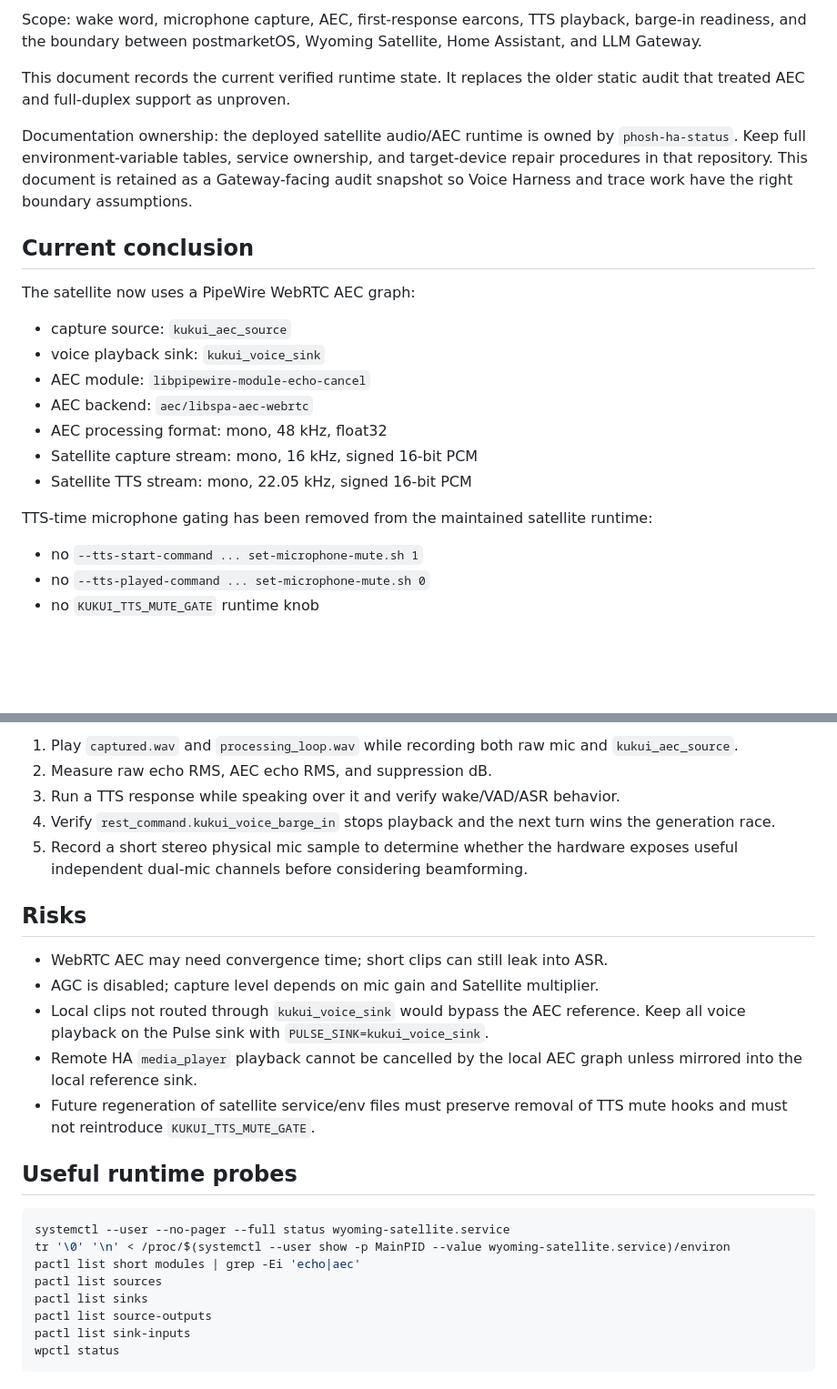
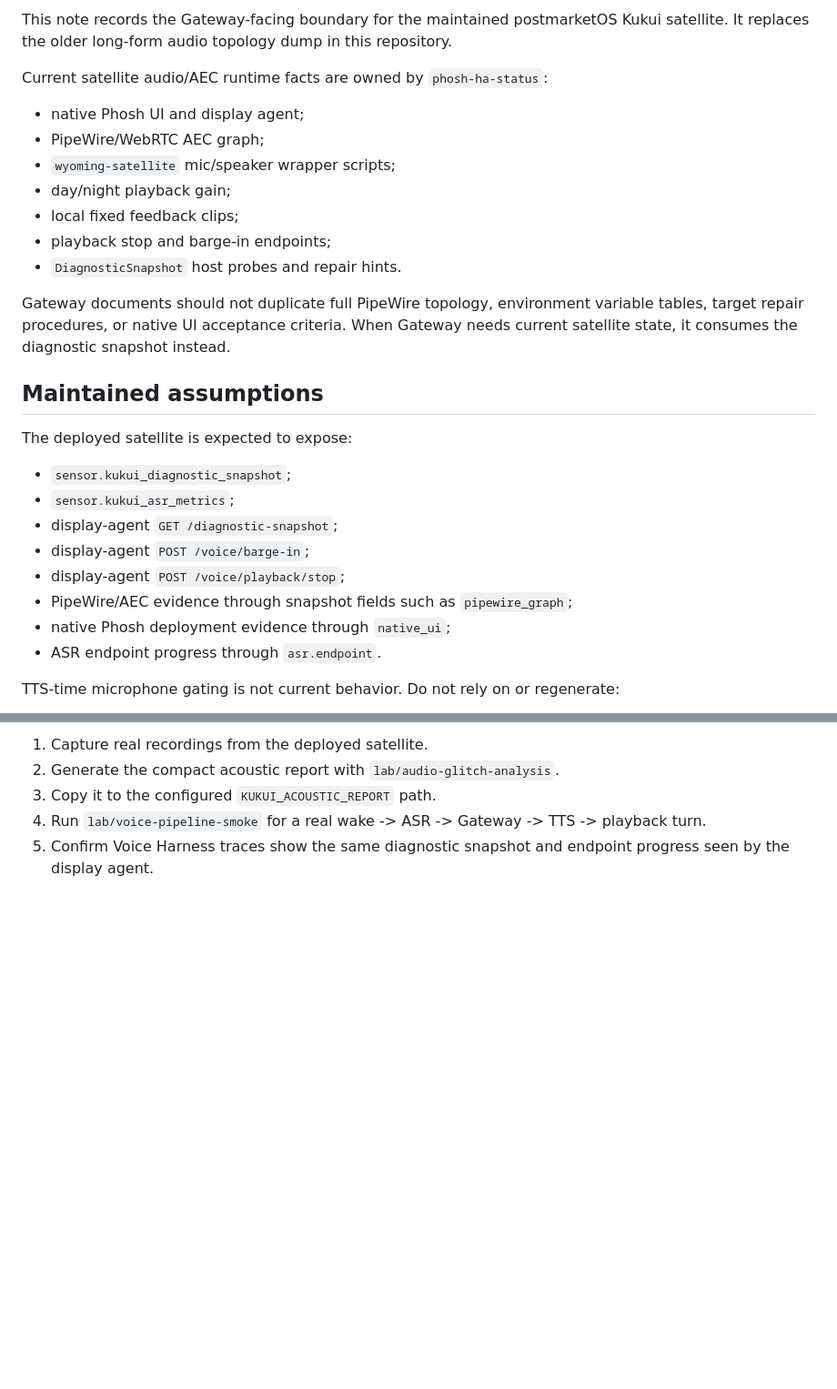
Before and after one commit to Tinnci/llm-gateway, a Markdown page: docs/voice-audio-audit-postmarketos-ha-docker.md, 2 parts joined by grey strips. Shown at 91% size. Drawn GitHub-style; blank space fills up the shorter version.

````diff
--- a/docs/voice-audio-audit-postmarketos-ha-docker.md
+++ b/docs/voice-audio-audit-postmarketos-ha-docker.md
@@ -4,33 +4,36 @@ Date: 2026-06-20
 
-Scope: wake word, microphone capture, AEC, first-response earcons, TTS
-playback, barge-in readiness, and the boundary between postmarketOS, Wyoming
-Satellite, Home Assistant, and LLM Gateway.
+This note records the Gateway-facing boundary for the maintained postmarketOS
+Kukui satellite. It replaces the older long-form audio topology dump in this
+repository.
 
-This document records the current verified runtime state. It replaces the older
-static audit that treated AEC and full-duplex support as unproven.
+Current satellite audio/AEC runtime facts are owned by `phosh-ha-status`:
 
-Documentation ownership: the deployed satellite audio/AEC runtime is owned by
-`phosh-ha-status`. Keep full environment-variable tables, service ownership, and
-target-device repair procedures in that repository. This document is retained as
-a Gateway-facing audit snapshot so Voice Harness and trace work have the right
-boundary assumptions.
+- native Phosh UI and display agent;
+- PipeWire/WebRTC AEC graph;
+- `wyoming-satellite` mic/speaker wrapper scripts;
+- day/night playback gain;
+- local fixed feedback clips;
+- playback stop and barge-in endpoints;
+- `DiagnosticSnapshot` host probes and repair hints.
 
-## Current conclusion
+Gateway documents should not duplicate full PipeWire topology, environment
+variable tables, target repair procedures, or native UI acceptance criteria.
+When Gateway needs current satellite state, it consumes the diagnostic snapshot
+instead.
 
-The satellite now uses a PipeWire WebRTC AEC graph:
+## Maintained assumptions
 
-- capture source: `kukui_aec_source`
-- voice playback sink: `kukui_voice_sink`
-- AEC module: `libpipewire-module-echo-cancel`
-- AEC backend: `aec/libspa-aec-webrtc`
-- AEC processing format: mono, 48 kHz, float32
-- Satellite capture stream: mono, 16 kHz, signed 16-bit PCM
-- Satellite TTS stream: mono, 22.05 kHz, signed 16-bit PCM
+The deployed satellite is expected to expose:
 
-TTS-time microphone gating has been removed from the maintained satellite
-runtime:
+- `sensor.kukui_diagnostic_snapshot`;
+- `sensor.kukui_asr_metrics`;
+- display-agent `GET /diagnostic-snapshot`;
+- display-agent `POST /voice/barge-in`;
+- display-agent `POST /voice/playback/stop`;
+- PipeWire/AEC evidence through snapshot fields such as `pipewire_graph`;
+- native Phosh deployment evidence through `native_ui`;
+- ASR endpoint progress through `asr.endpoint`.
 
-- no `--tts-start-command ... set-microphone-mute.sh 1`
-- no `--tts-played-command ... set-microphone-mute.sh 0`
-- no `KUKUI_TTS_MUTE_GATE` runtime knob
+TTS-time microphone gating is not current behavior. Do not rely on or
+regenerate:
 
@@ -201,33 +91,7 @@ Recommended live tests:
-1. Play `captured.wav` and `processing_loop.wav` while recording both raw mic
-   and `kukui_aec_source`.
-2. Measure raw echo RMS, AEC echo RMS, and suppression dB.
-3. Run a TTS response while speaking over it and verify wake/VAD/ASR behavior.
-4. Verify `rest_command.kukui_voice_barge_in` stops playback and the next turn
-   wins the generation race.
-5. Record a short stereo physical mic sample to determine whether the hardware
-   exposes useful independent dual-mic channels before considering beamforming.
-
-## Risks
-
-- WebRTC AEC may need convergence time; short clips can still leak into ASR.
-- AGC is disabled; capture level depends on mic gain and Satellite multiplier.
-- Local clips not routed through `kukui_voice_sink` would bypass the AEC
-  reference. Keep all voice playback on the Pulse sink with
-  `PULSE_SINK=kukui_voice_sink`.
-- Remote HA `media_player` playback cannot be cancelled by the local AEC graph
-  unless mirrored into the local reference sink.
-- Future regeneration of satellite service/env files must preserve removal of
-  TTS mute hooks and must not reintroduce `KUKUI_TTS_MUTE_GATE`.
-
-## Useful runtime probes
-
-```bash
-systemctl --user --no-pager --full status wyoming-satellite.service
-tr '\0' '\n' < /proc/$(systemctl --user show -p MainPID --value wyoming-satellite.service)/environ
-pactl list short modules | grep -Ei 'echo|aec'
-pactl list sources
-pactl list sinks
-pactl list source-outputs
-pactl list sink-inputs
-wpctl status
-```
+1. Capture real recordings from the deployed satellite.
+2. Generate the compact acoustic report with `lab/audio-glitch-analysis`.
+3. Copy it to the configured `KUKUI_ACOUSTIC_REPORT` path.
+4. Run `lab/voice-pipeline-smoke` for a real wake -> ASR -> Gateway -> TTS ->
+   playback turn.
+5. Confirm Voice Harness traces show the same diagnostic snapshot and endpoint
+   progress seen by the display agent.
````
Also changed, not shown: other parts of docs/voice-audio-audit-postmarketos-ha-docker.md (+43 -156 lines).
